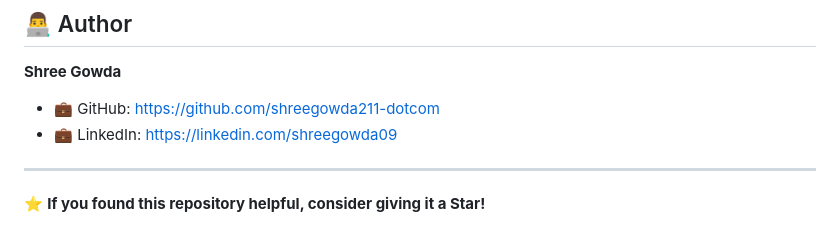
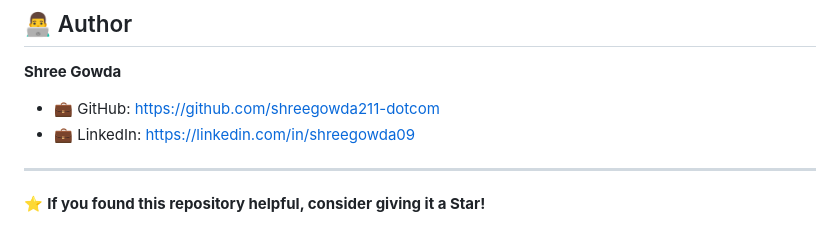
Before and after one commit to shreegowda211-dotcom/Dev-Stack-Tasks, a Markdown page: README.md, the part around the change. Rendered like a GitHub page.

```diff
--- a/README.md
+++ b/README.md
@@ -164,7 +164,7 @@ See the **LICENSE** file for more information.
 **Shree Gowda**
 
 * 💼 GitHub: https://github.com/shreegowda211-dotcom
-* 💼 LinkedIn: https://linkedin.com/shreegowda09
+* 💼 LinkedIn: https://linkedin.com/in/shreegowda09
 
 ---
 
```
